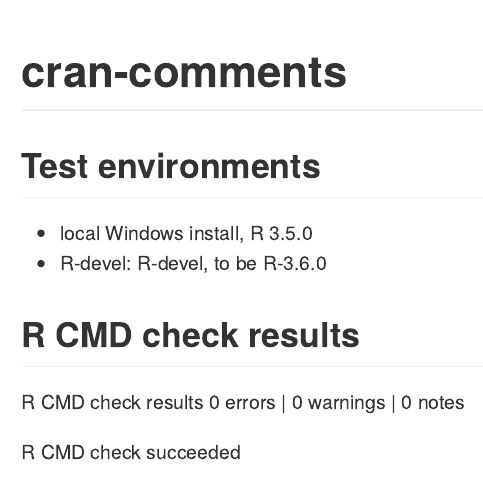
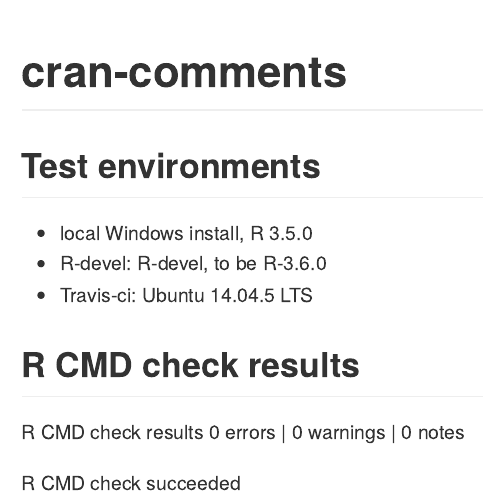
Before and after one commit to jhmadsen/DDoutlier, an R Markdown document (cran-comments.Rmd): the page in a window 1100 px wide, from its top. The pictures show the output file cran-comments.md that the author committed with the source, drawn offline in the style of GitHub.

Commit message:
Updated with Travis-ci test - no errors

```diff
--- a/cran-comments.Rmd
+++ b/cran-comments.Rmd
@@ -6,6 +6,7 @@ output: github_document
 ## Test environments
 * local Windows install, R 3.5.0
 * R-devel: R-devel, to be R-3.6.0
+* Travis-ci: Ubuntu 14.04.5 LTS
 
 
 ## R CMD check results
```
Also changed, not shown: cran-comments.md.
